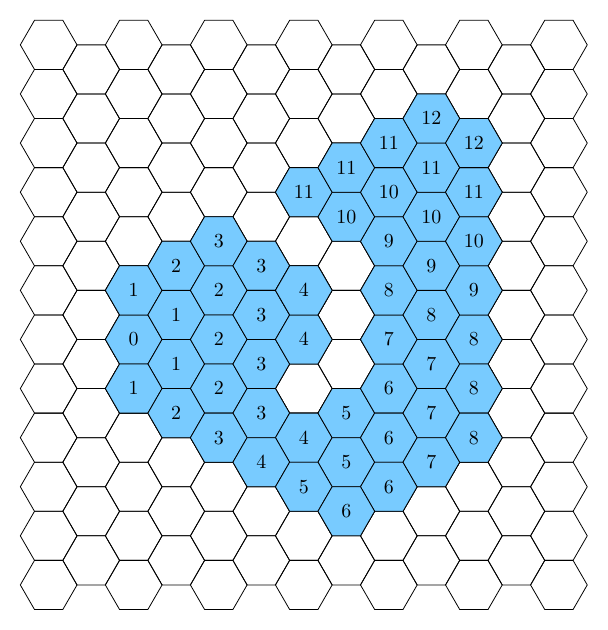
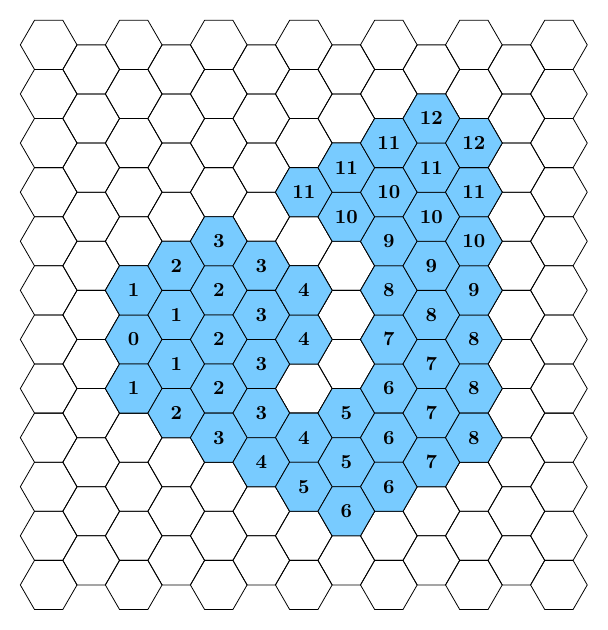
Before and after one commit to jonathanirvings/apio-2021, a LaTeX figure (hexagon/statement/render/main.tex, which reads hexagon/statement/render/distances.tex): page 3 of 3. Compiled offline with pdfLaTeX.

Commit message:
Address proofread feedback for hexagon task statement
The following is the raw feedback from ganweiliang:

- then perform"ing" L[i] steps "in" the chosen direction.
- simple, meaning that "every" cell
- at the beginning and "at" the end
- neither "on" the path nor inside "the path"
- A cell is said to be inside "the path" if it is not "on" the path (no comma) and ... cells using "any" sequence of steps ...
- Probably clearer for the next example to be in bullet points.
	- The cell numbered 1 is the initial, and final, cell.
	- Cells that are numbered are cells "on" the path, "numbered" in the order they are visited.
	- Cells that are shaded darker than the rest "of the cells" are cells that are inside "the path".
- consist of all cells that are "on" the path or inside "the path".

The following is the raw feedback from Pak Mushthofa:

1. Ada 3 gambar hexagon grid, masing-masing memiliki angka pada sebagian hexagon. Namun, arti
dari angka pada hexagon pada ketiga gambar tersebut berbeda semua:
    a. Pada gambar pertama, angka menunjukkan arah.
    b. Pada gambar kedua, angka menunjukkan urutan langkah.
    c. Pada gambar ketiga, angka menunjukkan score.
Menurut saya, ini bisa menjadi sumber kesalahpahaman bagi pembaca soal.
Usulan: Kita bedakan kemunculan angka-angka tersebut supaya menjadi jelas tujuan dan
perbedaannya. Misal, pada gambar pertama, kita berikan panah, sehingga jelas bahwa angka
disini menunjukkan arah. Contoh seperti ini (tolong dirapihkan)
Sedangkan gambar kedua dan ketiga dapat kita bedakan misalnya dengan membuat angka pada
salah satu gambar menjadi bold, berwarna lain, atau memberikan persegi di sekitar angkanya.

2. Kalimat terakhir halaman 1: “The cell numbered 1 is the initial cell, cells that are numbered are
cells in the path (in the order they are visited), and cells that are shaded darkerthan the rest are
cells that are inside.” → “The cell shaded red is the initial cell. The cells that are shaded light
blue are the cells in the path, while the cells that are shaded dark blue are the cells that are
inside. The number on each cell indicates the order in which they are visited.“

```diff
--- a/hexagon/statement/render/distances.tex
+++ b/hexagon/statement/render/distances.tex
@@ -8,67 +8,67 @@
 
     \tikzset{hexadist/.style={hexa,fill={rgb,255:red,120;green,203;blue,255}}}
 
-    \node[hexadist] at (h2;5) {0};
+    \node[hexadist] at (h2;5) {\textbf{0}};
 
-    \node[hexadist] at (h2;6) {1};
-    \node[hexadist] at (h3;5) {1};
-    \node[hexadist] at (h3;4) {1};
-    \node[hexadist] at (h2;4) {1};
+    \node[hexadist] at (h2;6) {\textbf{1}};
+    \node[hexadist] at (h3;5) {\textbf{1}};
+    \node[hexadist] at (h3;4) {\textbf{1}};
+    \node[hexadist] at (h2;4) {\textbf{1}};
 
-    \node[hexadist] at (h3;6) {2};
-    \node[hexadist] at (h4;6) {2};
-    \node[hexadist] at (h4;5) {2};
-    \node[hexadist] at (h4;4) {2};
-    \node[hexadist] at (h3;3) {2};
+    \node[hexadist] at (h3;6) {\textbf{2}};
+    \node[hexadist] at (h4;6) {\textbf{2}};
+    \node[hexadist] at (h4;5) {\textbf{2}};
+    \node[hexadist] at (h4;4) {\textbf{2}};
+    \node[hexadist] at (h3;3) {\textbf{2}};
 
-    \node[hexadist] at (h4;7) {3};
-    \node[hexadist] at (h5;6) {3};
-    \node[hexadist] at (h5;5) {3};
-    \node[hexadist] at (h5;4) {3};
-    \node[hexadist] at (h5;3) {3};
-    \node[hexadist] at (h4;3) {3};
+    \node[hexadist] at (h4;7) {\textbf{3}};
+    \node[hexadist] at (h5;6) {\textbf{3}};
+    \node[hexadist] at (h5;5) {\textbf{3}};
+    \node[hexadist] at (h5;4) {\textbf{3}};
+    \node[hexadist] at (h5;3) {\textbf{3}};
+    \node[hexadist] at (h4;3) {\textbf{3}};
 
-    \node[hexadist] at (h6;6) {4};
-    \node[hexadist] at (h6;5) {4};
-    \node[hexadist] at (h6;6) {4};
-    \node[hexadist] at (h6;3) {4};
-    \node[hexadist] at (h5;2) {4};
+    \node[hexadist] at (h6;6) {\textbf{4}};
+    \node[hexadist] at (h6;5) {\textbf{4}};
+    \node[hexadist] at (h6;6) {\textbf{4}};
+    \node[hexadist] at (h6;3) {\textbf{4}};
+    \node[hexadist] at (h5;2) {\textbf{4}};
 
-    \node[hexadist] at (h7;3) {5};
-    \node[hexadist] at (h7;2) {5};
-    \node[hexadist] at (h6;2) {5};
+    \node[hexadist] at (h7;3) {\textbf{5}};
+    \node[hexadist] at (h7;2) {\textbf{5}};
+    \node[hexadist] at (h6;2) {\textbf{5}};
 
-    \node[hexadist] at (h8;4) {6};
-    \node[hexadist] at (h8;3) {6};
-    \node[hexadist] at (h8;2) {6};
-    \node[hexadist] at (h7;1) {6};
+    \node[hexadist] at (h8;4) {\textbf{6}};
+    \node[hexadist] at (h8;3) {\textbf{6}};
+    \node[hexadist] at (h8;2) {\textbf{6}};
+    \node[hexadist] at (h7;1) {\textbf{6}};
 
-    \node[hexadist] at (h8;5) {7};
-    \node[hexadist] at (h9;4) {7};
-    \node[hexadist] at (h9;3) {7};
-    \node[hexadist] at (h9;2) {7};
+    \node[hexadist] at (h8;5) {\textbf{7}};
+    \node[hexadist] at (h9;4) {\textbf{7}};
+    \node[hexadist] at (h9;3) {\textbf{7}};
+    \node[hexadist] at (h9;2) {\textbf{7}};
 
-    \node[hexadist] at (h8;6) {8};
-    \node[hexadist] at (h9;5) {8};
-    \node[hexadist] at (h10;5) {8};
-    \node[hexadist] at (h10;4) {8};
-    \node[hexadist] at (h10;3) {8};
+    \node[hexadist] at (h8;6) {\textbf{8}};
+    \node[hexadist] at (h9;5) {\textbf{8}};
+    \node[hexadist] at (h10;5) {\textbf{8}};
+    \node[hexadist] at (h10;4) {\textbf{8}};
+    \node[hexadist] at (h10;3) {\textbf{8}};
 
-    \node[hexadist] at (h8;7) {9};
-    \node[hexadist] at (h9;6) {9};
-    \node[hexadist] at (h10;6) {9};
+    \node[hexadist] at (h8;7) {\textbf{9}};
+    \node[hexadist] at (h9;6) {\textbf{9}};
+    \node[hexadist] at (h10;6) {\textbf{9}};
 
-    \node[hexadist] at (h7;7) {10};
-    \node[hexadist] at (h8;8) {10};
-    \node[hexadist] at (h9;7) {10};
-    \node[hexadist] at (h10;7) {10};
+    \node[hexadist] at (h7;7) {\textbf{10}};
+    \node[hexadist] at (h8;8) {\textbf{10}};
+    \node[hexadist] at (h9;7) {\textbf{10}};
+    \node[hexadist] at (h10;7) {\textbf{10}};
 
-    \node[hexadist] at (h6;8) {11};
-    \node[hexadist] at (h7;8) {11};
-    \node[hexadist] at (h8;9) {11};
-    \node[hexadist] at (h9;8) {11};
-    \node[hexadist] at (h10;8) {11};
+    \node[hexadist] at (h6;8) {\textbf{11}};
+    \node[hexadist] at (h7;8) {\textbf{11}};
+    \node[hexadist] at (h8;9) {\textbf{11}};
+    \node[hexadist] at (h9;8) {\textbf{11}};
+    \node[hexadist] at (h10;8) {\textbf{11}};
 
-    \node[hexadist] at (h9;9) {12};
-    \node[hexadist] at (h10;9) {12};
+    \node[hexadist] at (h9;9) {\textbf{12}};
+    \node[hexadist] at (h10;9) {\textbf{12}};
 \end{tikzpicture}
```
Also changed, not shown: hexagon/statement/index.md (+7 -4 lines), hexagon/statement/render/directions.tex (+14 -7 lines), hexagon/statement/render/main.tex (+8 -0 lines), hexagon/statement/render/path.tex (+16 -16 lines), hexagon/statement/render/directions.png, hexagon/statement/render/distances.png, hexagon/statement/render/path.png.
